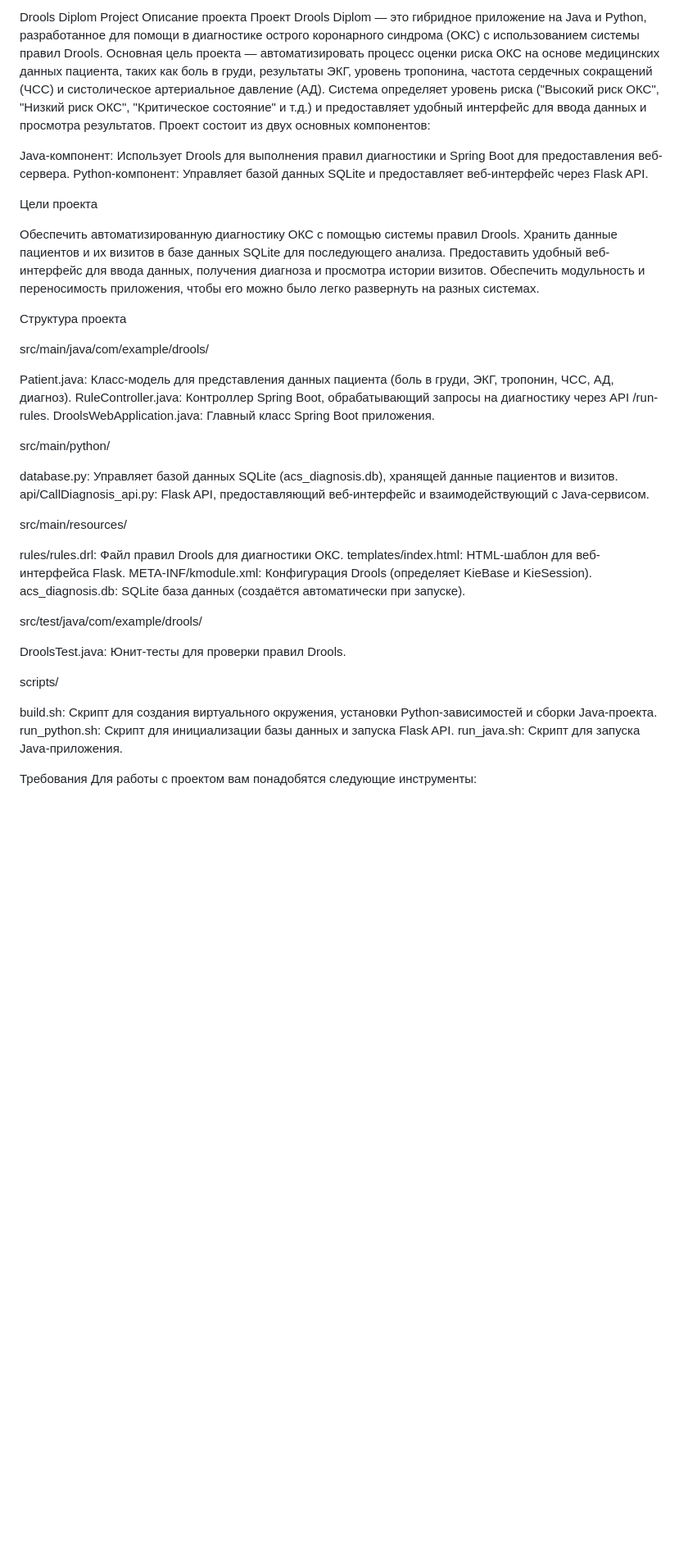
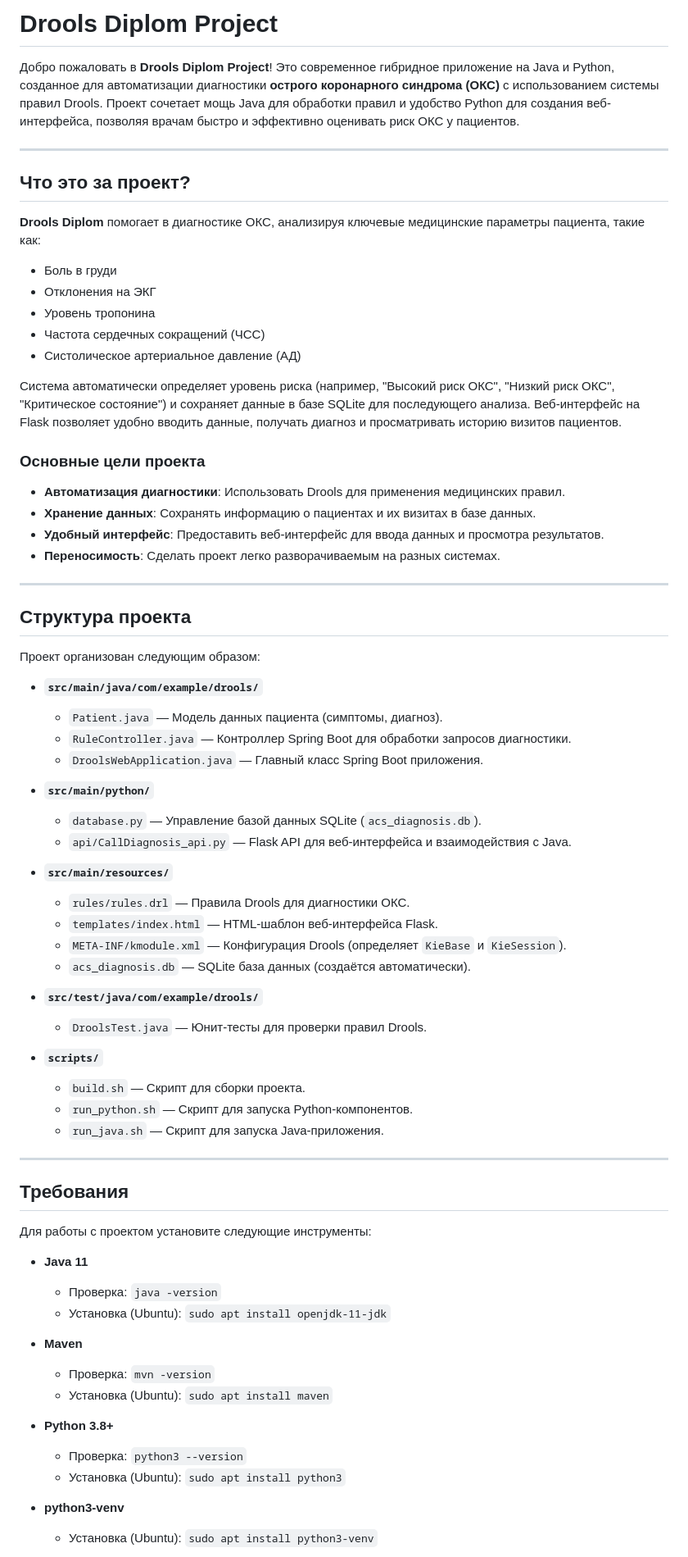
Before and after one commit to Dnoniel-Ermolaev/Drools_Diplom, a Markdown page: README.md, the part around one of its changes. Shown at 82% size. GitHub-like rendering; blank space fills up the shorter version.

```diff
--- a/README.md
+++ b/README.md
@@ -1,54 +1,73 @@
-Drools Diplom Project
-Описание проекта
-Проект Drools Diplom — это гибридное приложение на Java и Python, разработанное для помощи в диагностике острого коронарного синдрома (ОКС) с использованием системы правил Drools. Основная цель проекта — автоматизировать процесс оценки риска ОКС на основе медицинских данных пациента, таких как боль в груди, результаты ЭКГ, уровень тропонина, частота сердечных сокращений (ЧСС) и систолическое артериальное давление (АД). Система определяет уровень риска ("Высокий риск ОКС", "Низкий риск ОКС", "Критическое состояние" и т.д.) и предоставляет удобный интерфейс для ввода данных и просмотра результатов.
-Проект состоит из двух основных компонентов:
+# Drools Diplom Project
 
-Java-компонент: Использует Drools для выполнения правил диагностики и Spring Boot для предоставления веб-сервера.
-Python-компонент: Управляет базой данных SQLite и предоставляет веб-интерфейс через Flask API.
+Добро пожаловать в **Drools Diplom Project**! Это современное гибридное приложение на Java и Python, созданное для автоматизации диагностики **острого коронарного синдрома (ОКС)** с использованием системы правил Drools. Проект сочетает мощь Java для обработки правил и удобство Python для создания веб-интерфейса, позволяя врачам быстро и эффективно оценивать риск ОКС у пациентов.
 
-Цели проекта
+---
 
-Обеспечить автоматизированную диагностику ОКС с помощью системы правил Drools.
-Хранить данные пациентов и их визитов в базе данных SQLite для последующего анализа.
-Предоставить удобный веб-интерфейс для ввода данных, получения диагноза и просмотра истории визитов.
-Обеспечить модульность и переносимость приложения, чтобы его можно было легко развернуть на разных системах.
+## Что это за проект?
 
-Структура проекта
+**Drools Diplom** помогает в диагностике ОКС, анализируя ключевые медицинские параметры пациента, такие как:
+- Боль в груди
+- Отклонения на ЭКГ
+- Уровень тропонина
+- Частота сердечных сокращений (ЧСС)
+- Систолическое артериальное давление (АД)
 
-src/main/java/com/example/drools/
+Система автоматически определяет уровень риска (например, "Высокий риск ОКС", "Низкий риск ОКС", "Критическое состояние") и сохраняет данные в базе SQLite для последующего анализа. Веб-интерфейс на Flask позволяет удобно вводить данные, получать диагноз и просматривать историю визитов пациентов.
 
-Patient.java: Класс-модель для представления данных пациента (боль в груди, ЭКГ, тропонин, ЧСС, АД, диагноз).
-RuleController.java: Контроллер Spring Boot, обрабатывающий запросы на диагностику через API /run-rules.
-DroolsWebApplication.java: Главный класс Spring Boot приложения.
+### Основные цели проекта
+- **Автоматизация диагностики**: Использовать Drools для применения медицинских правил.
+- **Хранение данных**: Сохранять информацию о пациентах и их визитах в базе данных.
+- **Удобный интерфейс**: Предоставить веб-интерфейс для ввода данных и просмотра результатов.
+- **Переносимость**: Сделать проект легко разворачиваемым на разных системах.
 
+---
 
-src/main/python/
+## Структура проекта
 
-database.py: Управляет базой данных SQLite (acs_diagnosis.db), хранящей данные пациентов и визитов.
-api/CallDiagnosis_api.py: Flask API, предоставляющий веб-интерфейс и взаимодействующий с Java-сервисом.
+Проект организован следующим образом:
 
+- **`src/main/java/com/example/drools/`**
+  - `Patient.java` — Модель данных пациента (симптомы, диагноз).
+  - `RuleController.java` — Контроллер Spring Boot для обработки запросов диагностики.
+  - `DroolsWebApplication.java` — Главный класс Spring Boot приложения.
 
-src/main/resources/
+- **`src/main/python/`**
+  - `database.py` — Управление базой данных SQLite (`acs_diagnosis.db`).
+  - `api/CallDiagnosis_api.py` — Flask API для веб-интерфейса и взаимодействия с Java.
 
-rules/rules.drl: Файл правил Drools для диагностики ОКС.
-templates/index.html: HTML-шаблон для веб-интерфейса Flask.
-META-INF/kmodule.xml: Конфигурация Drools (определяет KieBase и KieSession).
-acs_diagnosis.db: SQLite база данных (создаётся автоматически при запуске).
+- **`src/main/resources/`**
+  - `rules/rules.drl` — Правила Drools для диагностики ОКС.
+  - `templates/index.html` — HTML-шаблон веб-интерфейса Flask.
+  - `META-INF/kmodule.xml` — Конфигурация Drools (определяет `KieBase` и `KieSession`).
+  - `acs_diagnosis.db` — SQLite база данных (создаётся автоматически).
 
+- **`src/test/java/com/example/drools/`**
+  - `DroolsTest.java` — Юнит-тесты для проверки правил Drools.
 
-src/test/java/com/example/drools/
+- **`scripts/`**
+  - `build.sh` — Скрипт для сборки проекта.
+  - `run_python.sh` — Скрипт для запуска Python-компонентов.
+  - `run_java.sh` — Скрипт для запуска Java-приложения.
 
-DroolsTest.java: Юнит-тесты для проверки правил Drools.
+---
 
+## Требования
 
-scripts/
+Для работы с проектом установите следующие инструменты:
 
-build.sh: Скрипт для создания виртуального окружения, установки Python-зависимостей и сборки Java-проекта.
-run_python.sh: Скрипт для инициализации базы данных и запуска Flask API.
-run_java.sh: Скрипт для запуска Java-приложения.
+- **Java 11**
+  - Проверка: `java -version`
+  - Установка (Ubuntu): `sudo apt install openjdk-11-jdk`
 
+- **Maven**
+  - Проверка: `mvn -version`
+  - Установка (Ubuntu): `sudo apt install maven`
 
+- **Python 3.8+**
+  - Проверка: `python3 --version`
+  - Установка (Ubuntu): `sudo apt install python3`
 
-Требования
-Для работы с проектом вам понадобятся следующие инструменты:
+- **python3-venv**
+  - Установка (Ubuntu): `sudo apt install python3-venv`
 
```
Also changed, not shown: other parts of README.md (+98 -99 lines).
